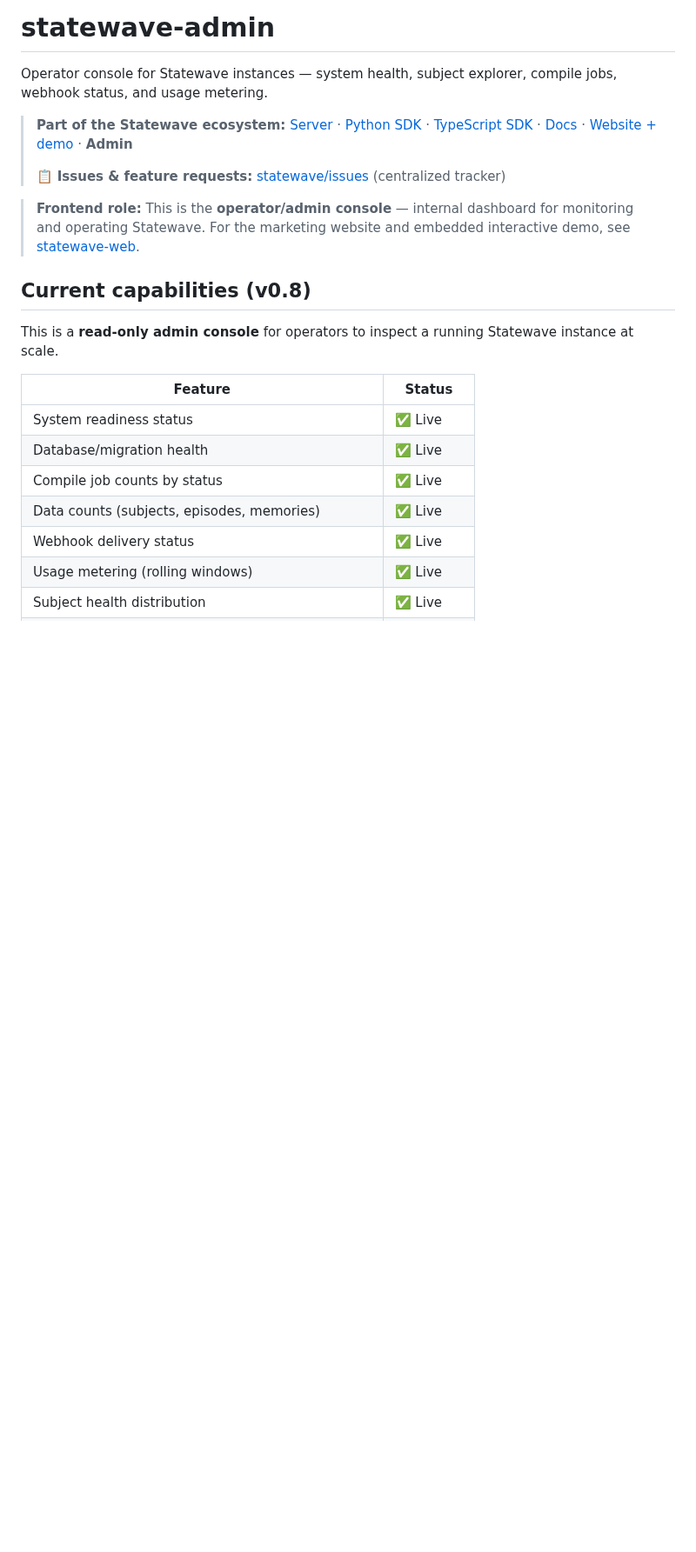
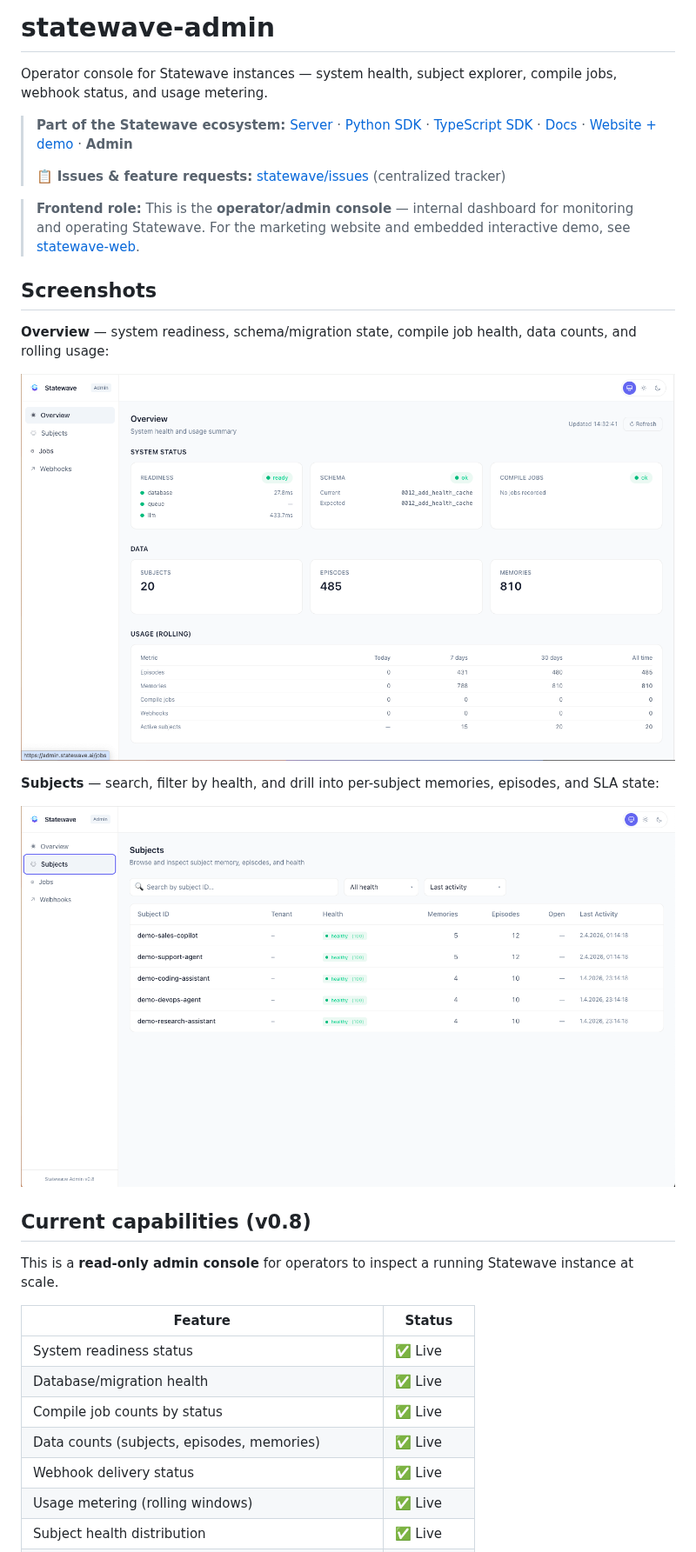
Before and after one commit to smaramwbc/statewave-admin, a Markdown page: README.md, the part around the change. Shown at 87% size. GitHub-like rendering; pictures changed too: docs/screenshots/overview.png (added), docs/screenshots/subjects.png (added); blank space fills up the shorter version.

Commit message:
docs: add overview and subjects screenshots to README
Show operators what the admin console looks like before they install.

```diff
--- a/README.md
+++ b/README.md
@@ -7,6 +7,16 @@ Operator console for Statewave instances — system health, subject explorer, co
 > 📋 **Issues & feature requests:** [statewave/issues](https://github.com/smaramwbc/statewave/issues) (centralized tracker)
 
 > **Frontend role:** This is the **operator/admin console** — internal dashboard for monitoring and operating Statewave. For the marketing website and embedded interactive demo, see [statewave-web](https://github.com/smaramwbc/statewave-web).
+
+## Screenshots
+
+**Overview** — system readiness, schema/migration state, compile job health, data counts, and rolling usage:
+
+![Overview dashboard](docs/screenshots/overview.png)
+
+**Subjects** — search, filter by health, and drill into per-subject memories, episodes, and SLA state:
+
+![Subjects explorer](docs/screenshots/subjects.png)
 
 ## Current capabilities (v0.8)
 
```
